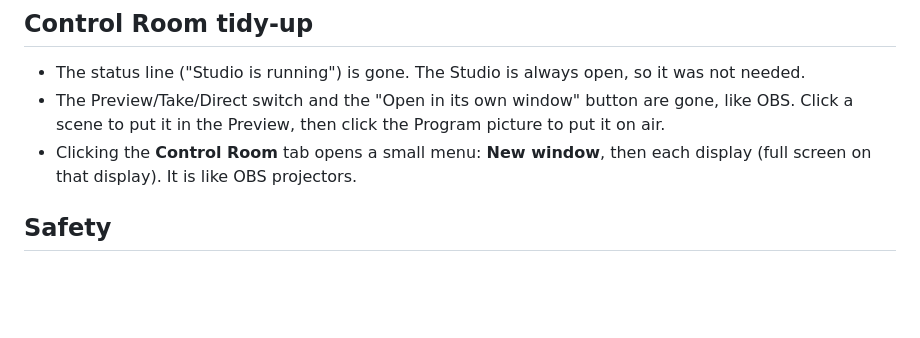
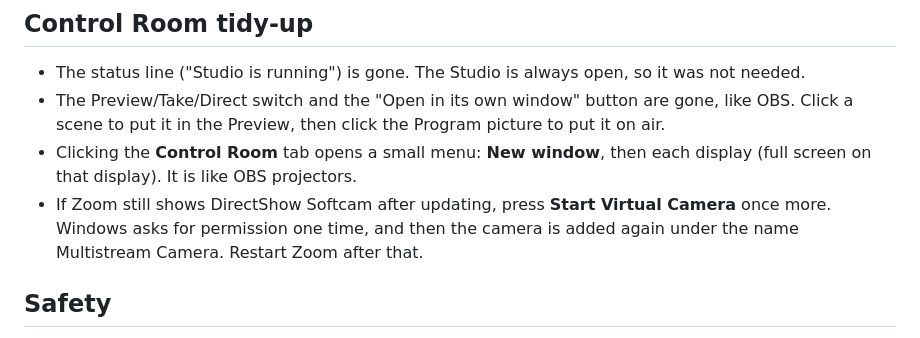
Before and after one commit to Kellyzicoder/multistream, a Markdown page: VERSION3.md, the part around the change. Rendered like a GitHub page; blank space fills up the shorter version.

Commit message:
fix: keep the camera name fix when bringing the full work into v3

```diff
--- a/VERSION3.md
+++ b/VERSION3.md
@@ -87,6 +87,7 @@ The Studio only draws the Control Room pictures while a Control Room is open (it
 - The status line ("Studio is running") is gone. The Studio is always open, so it was not needed.
 - The Preview/Take/Direct switch and the "Open in its own window" button are gone, like OBS. Click a scene to put it in the Preview, then click the Program picture to put it on air.
 - Clicking the **Control Room** tab opens a small menu: **New window**, then each display (full screen on that display). It is like OBS projectors.
+- If Zoom still shows DirectShow Softcam after updating, press **Start Virtual Camera** once more. Windows asks for permission one time, and then the camera is added again under the name Multistream Camera. Restart Zoom after that.
 
 ## Safety
 - Phone control is gone. Only the app's own windows can control it. Older versions' phone password file is deleted.
```
